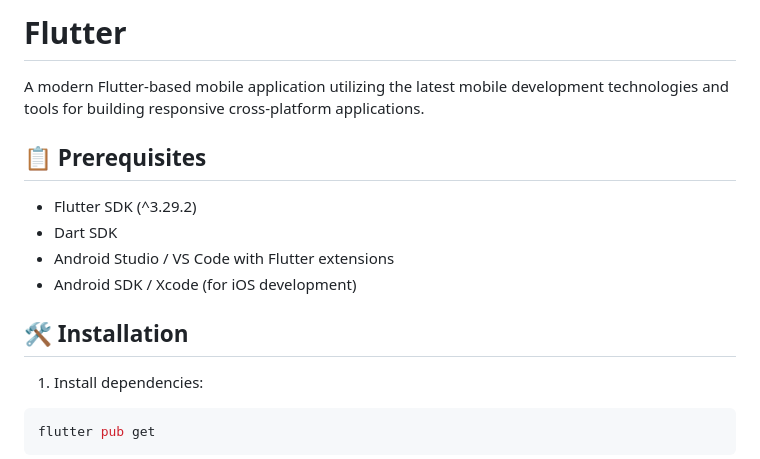
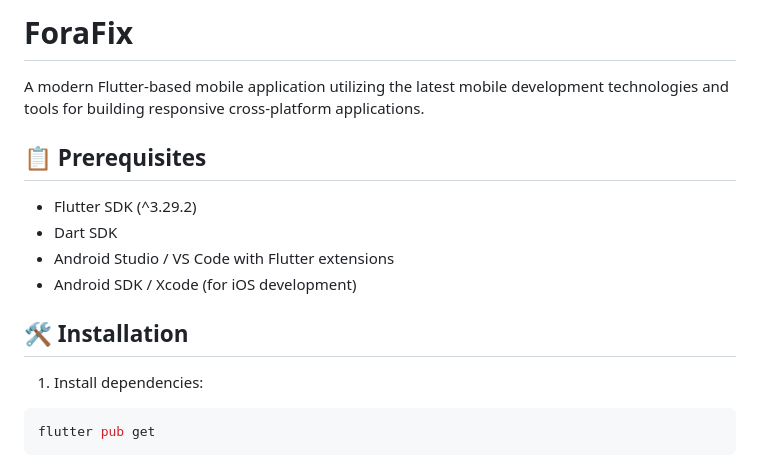
Before and after one commit to Chi-G/forafix, a Markdown page: README.md, the part around the change. GitHub-like rendering.

````diff
--- a/README.md
+++ b/README.md
@@ -1,4 +1,4 @@
-# Flutter
+# ForaFix
 
 A modern Flutter-based mobile application utilizing the latest mobile development technologies and tools for building responsive cross-platform applications.
 
@@ -10,7 +10,6 @@ A modern Flutter-based mobile application utilizing the latest mobile developmen
 - Android SDK / Xcode (for iOS development)
 
 ## 🛠️ Installation
-
 
 1. Install dependencies:
 ```bash
````
